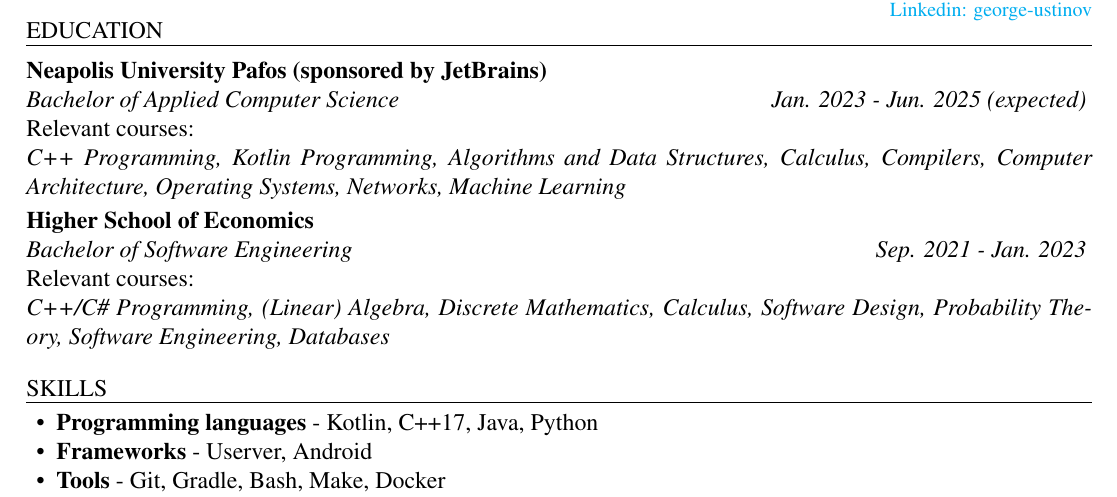
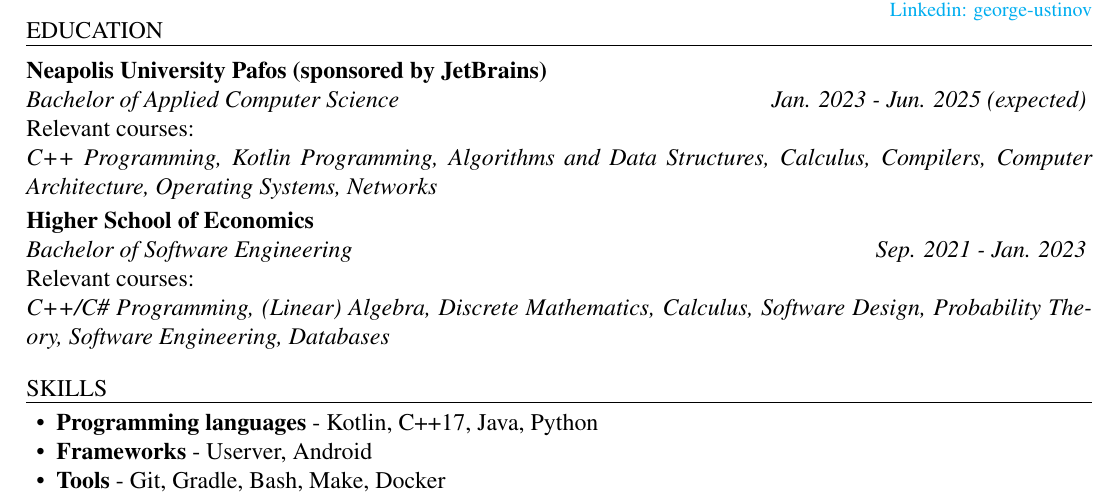
Before and after one commit to Hardes1/AutoCV, a LaTeX CV (source/cv.tex): part of the page, cut so that both start at the same text. Compiled offline with pdfLaTeX.

Commit message:
update CV for because of the changing courses

```diff
--- a/source/cv.tex
+++ b/source/cv.tex
@@ -19,7 +19,7 @@
 \begin{ResumeSection}{education}
     \begin{ResumeSubsection}{org={Neapolis University Pafos (sponsored by JetBrains)},position={Bachelor of Applied Computer Science}, duration={Jan. 2023 - Jun. 2025 (expected)}} \\
     Relevant courses: \\
-	\textit{C++ Programming, Kotlin Programming, Algorithms and Data Structures, Calculus, Compilers, Computer Architecture, Operating Systems, Networks, Machine Learning}
+	\textit{C++ Programming, Kotlin Programming, Algorithms and Data Structures, Calculus, Compilers, Computer Architecture, Operating Systems, Networks}
     \end{ResumeSubsection}
 	\begin{ResumeSubsection}{org={Higher School of Economics},position={Bachelor of Software Engineering}, duration={Sep. 2021 - Jan. 2023}} \\
     Relevant courses: \\
```
